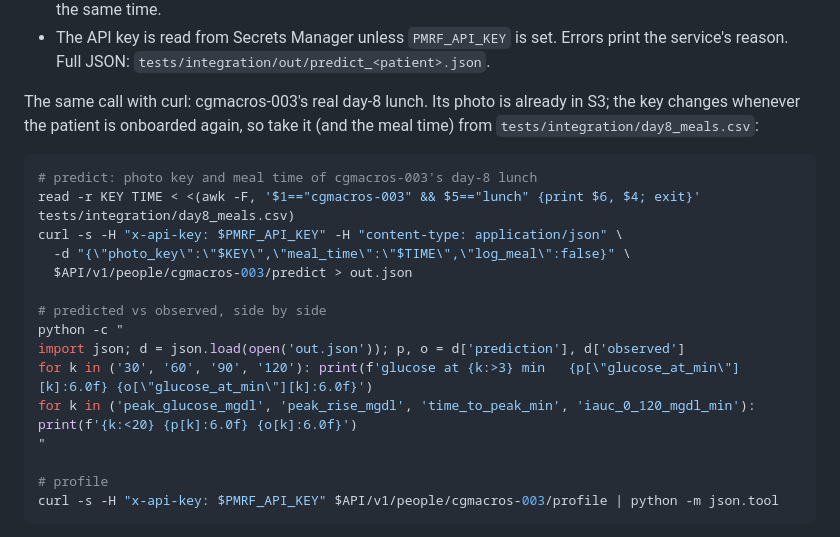
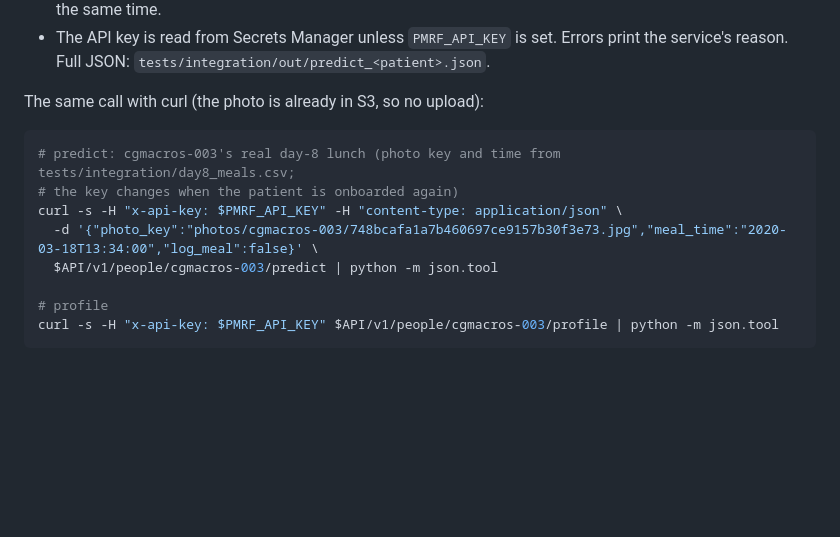
Before and after one commit to doublehan2023/Nutrix, a Markdown page: docs/testing_api.md, the part around the change. GitHub-like rendering; blank space fills up the shorter version.

Commit message:
Keep the curl example in the API testing guide to one plain call

````diff
--- a/docs/testing_api.md
+++ b/docs/testing_api.md
@@ -77,22 +77,14 @@ confidence  high
 - The API key is read from Secrets Manager unless `PMRF_API_KEY` is set. Errors print the service's reason.
   Full JSON: `tests/integration/out/predict_<patient>.json`.
 
-The same call with curl: cgmacros-003's real day-8 lunch. Its photo is already in S3; the key changes whenever the
-patient is onboarded again, so take it (and the meal time) from `tests/integration/day8_meals.csv`:
+The same call with curl (the photo is already in S3, so no upload):
 
 ```bash
-# predict: photo key and meal time of cgmacros-003's day-8 lunch
-read -r KEY TIME < <(awk -F, '$1=="cgmacros-003" && $5=="lunch" {print $6, $4; exit}' tests/integration/day8_meals.csv)
+# predict: cgmacros-003's real day-8 lunch (photo key and time from tests/integration/day8_meals.csv;
+# the key changes when the patient is onboarded again)
 curl -s -H "x-api-key: $PMRF_API_KEY" -H "content-type: application/json" \
-  -d "{\"photo_key\":\"$KEY\",\"meal_time\":\"$TIME\",\"log_meal\":false}" \
-  $API/v1/people/cgmacros-003/predict > out.json
-
-# predicted vs observed, side by side
-python -c "
-import json; d = json.load(open('out.json')); p, o = d['prediction'], d['observed']
-for k in ('30', '60', '90', '120'): print(f'glucose at {k:>3} min   {p[\"glucose_at_min\"][k]:6.0f} {o[\"glucose_at_min\"][k]:6.0f}')
-for k in ('peak_glucose_mgdl', 'peak_rise_mgdl', 'time_to_peak_min', 'iauc_0_120_mgdl_min'): print(f'{k:<20} {p[k]:6.0f} {o[k]:6.0f}')
-"
+  -d '{"photo_key":"photos/cgmacros-003/748bcafa1a7b460697ce9157b30f3e73.jpg","meal_time":"2020-03-18T13:34:00","log_meal":false}' \
+  $API/v1/people/cgmacros-003/predict | python -m json.tool
 
 # profile
 curl -s -H "x-api-key: $PMRF_API_KEY" $API/v1/people/cgmacros-003/profile | python -m json.tool
````
